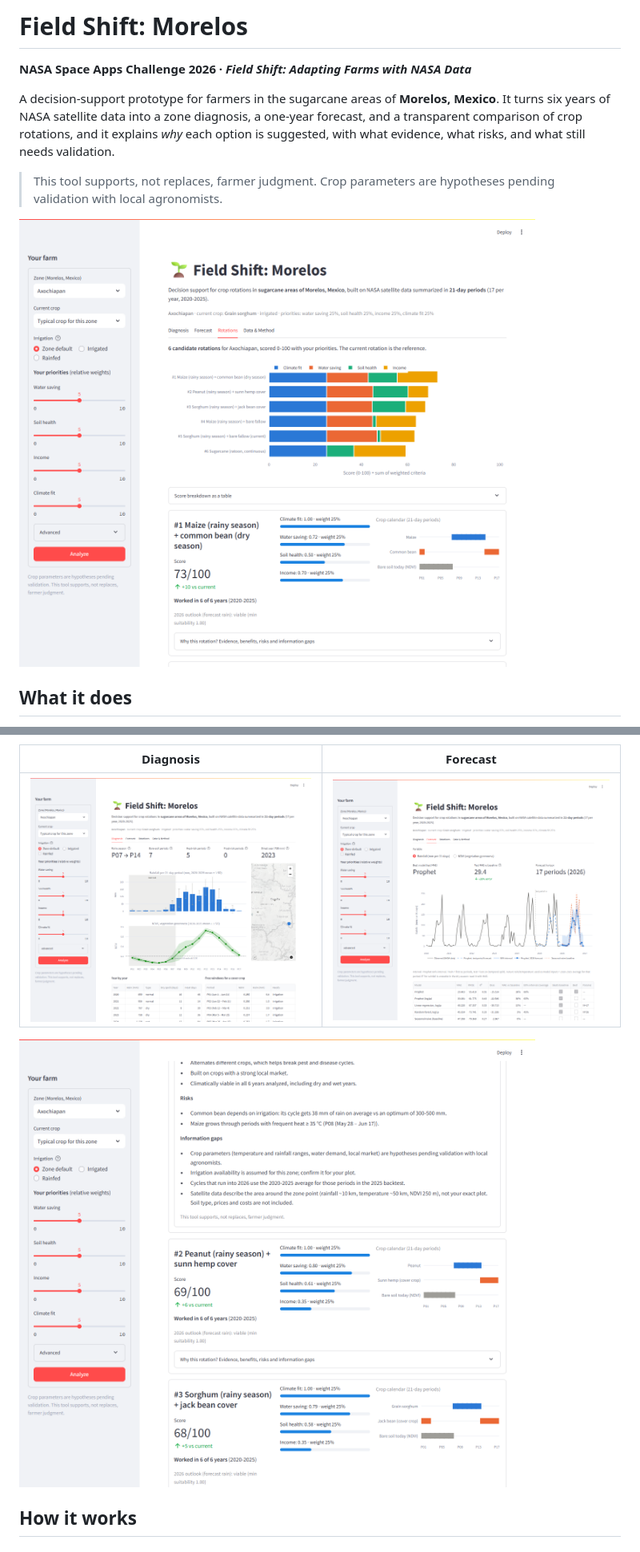
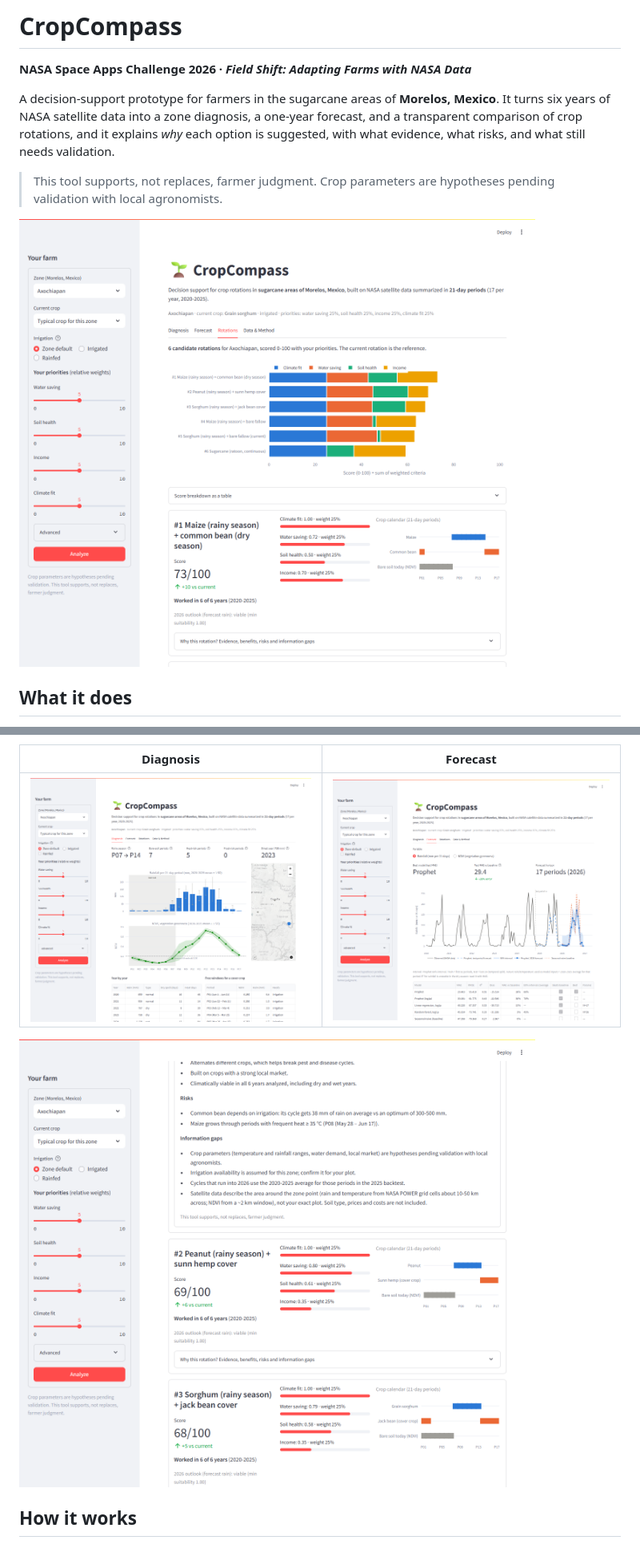
Before and after one commit to vesseldot/cropcompass, a Markdown page: README.md, 2 parts joined by grey strips. Shown at 80% size. Drawn GitHub-style; pictures changed too: docs/screenshot_diagnosis.png, docs/screenshot_explanation.png, docs/screenshot_forecast.png.

Commit message:
Rename the project to CropCompass
App title, README heading, package docstring and the app smoke test; screenshots in docs/ retaken.

Co-Authored-By: Claude Fable 5.2 <noreply@anthropic.com>

```diff
--- a/README.md
+++ b/README.md
@@ -1,4 +1,4 @@
-# Field Shift: Morelos
+# CropCompass
 
 **NASA Space Apps Challenge 2026 · *Field Shift: Adapting Farms with NASA Data***
 
```
Also changed, not shown: 3 other files.
